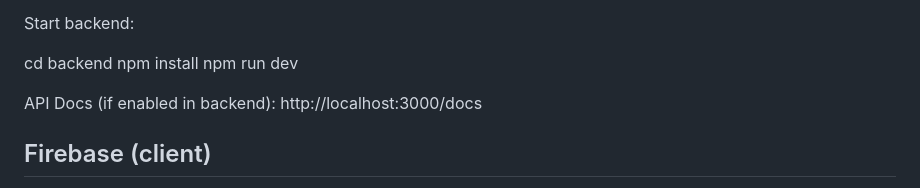
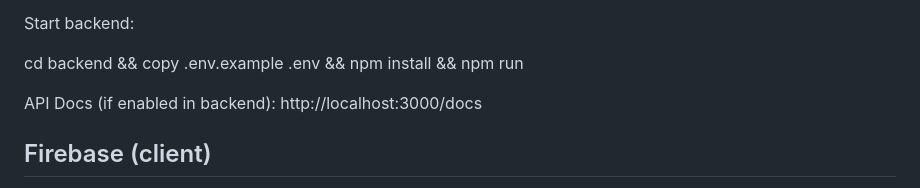
Before and after one commit to hugue93/credit-jambo-client, a Markdown page: frontend/README.md, the part around the change. Drawn GitHub-style.

```diff
--- a/frontend/README.md
+++ b/frontend/README.md
@@ -23,9 +23,7 @@ VITE_VAPID_KEY=YOUR_PUBLIC_VAPID_KEY
 
 Start backend:
 
-cd backend
-npm install
-npm run dev
+cd backend && copy .env.example .env && npm install && npm run
 
 API Docs (if enabled in backend): http://localhost:3000/docs
 
```
